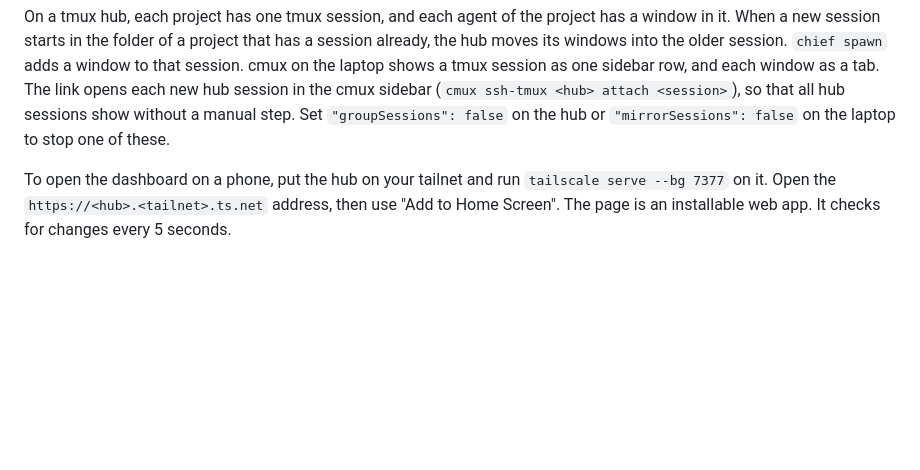
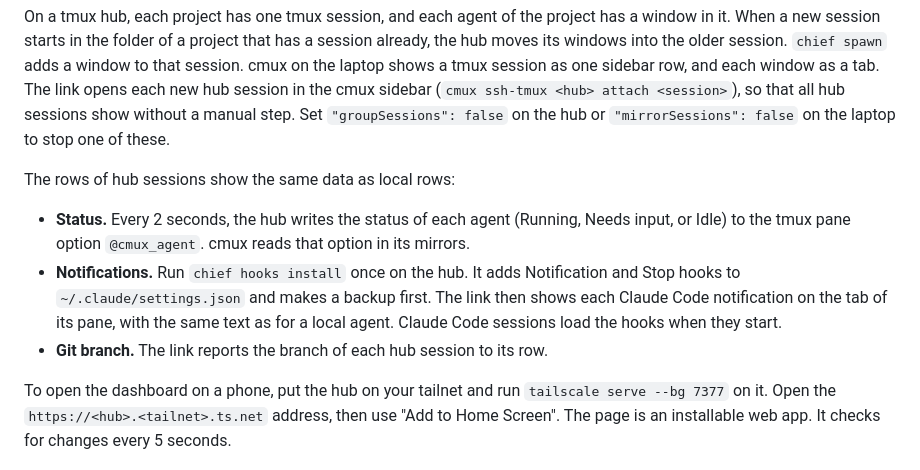
Before and after one commit to wanxinwanxin/chief-ai-staff, a Markdown page: README.md, the part around the change. Rendered like a GitHub page; blank space fills up the shorter version.

Commit message:
Document the status, notification, and branch data on cmux mirror rows
Co-Authored-By: Claude Opus 5.5 <noreply@anthropic.com>

```diff
--- a/README.md
+++ b/README.md
@@ -39,6 +39,12 @@ With an always-on server (for example a cloud VM) and a laptop:
 3. On a node, `chief meeting`, `chief dept`, `chief notes`, `chief message`, and `chief spawn` run on the hub through SSH, so that every machine sees the same org.
 
 On a tmux hub, each project has one tmux session, and each agent of the project has a window in it. When a new session starts in the folder of a project that has a session already, the hub moves its windows into the older session. `chief spawn` adds a window to that session. cmux on the laptop shows a tmux session as one sidebar row, and each window as a tab. The link opens each new hub session in the cmux sidebar (`cmux ssh-tmux <hub> attach <session>`), so that all hub sessions show without a manual step. Set `"groupSessions": false` on the hub or `"mirrorSessions": false` on the laptop to stop one of these.
+
+The rows of hub sessions show the same data as local rows:
+
+- **Status.** Every 2 seconds, the hub writes the status of each agent (Running, Needs input, or Idle) to the tmux pane option `@cmux_agent`. cmux reads that option in its mirrors.
+- **Notifications.** Run `chief hooks install` once on the hub. It adds Notification and Stop hooks to `~/.claude/settings.json` and makes a backup first. The link then shows each Claude Code notification on the tab of its pane, with the same text as for a local agent. Claude Code sessions load the hooks when they start.
+- **Git branch.** The link reports the branch of each hub session to its row.
 
 To open the dashboard on a phone, put the hub on your tailnet and run `tailscale serve --bg 7377` on it. Open the `https://<hub>.<tailnet>.ts.net` address, then use "Add to Home Screen". The page is an installable web app. It checks for changes every 5 seconds.
 
```
